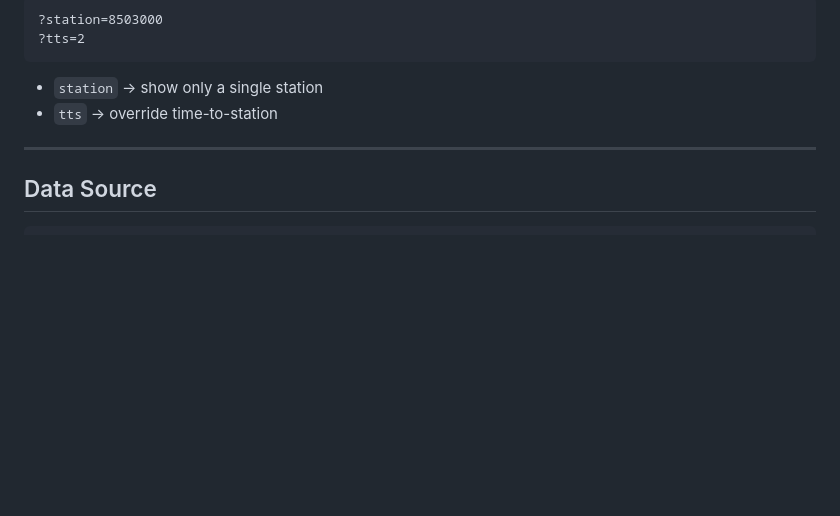
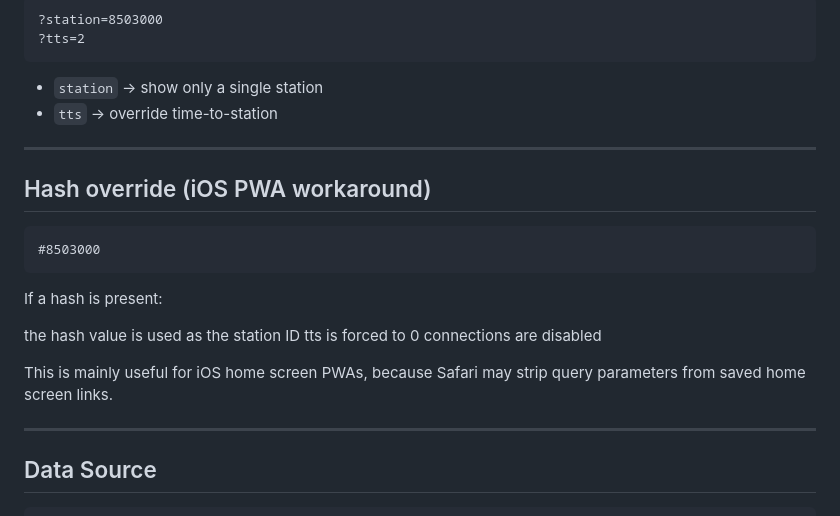
Before and after one commit to ElBasista/sbb_display, a Markdown page: README.md, the part around the change. GitHub-like rendering; blank space fills up the shorter version.

````diff
--- a/README.md
+++ b/README.md
@@ -185,6 +185,20 @@ Quick overrides via query params:
 
 ---
 
+## Hash override (iOS PWA workaround)
+```
+#8503000
+```
+If a hash is present:
+
+the hash value is used as the station ID
+tts is forced to 0
+connections are disabled
+
+This is mainly useful for iOS home screen PWAs, because Safari may strip query parameters from saved home screen links.
+
+---
+
 ## Data Source
 
 ```
````
